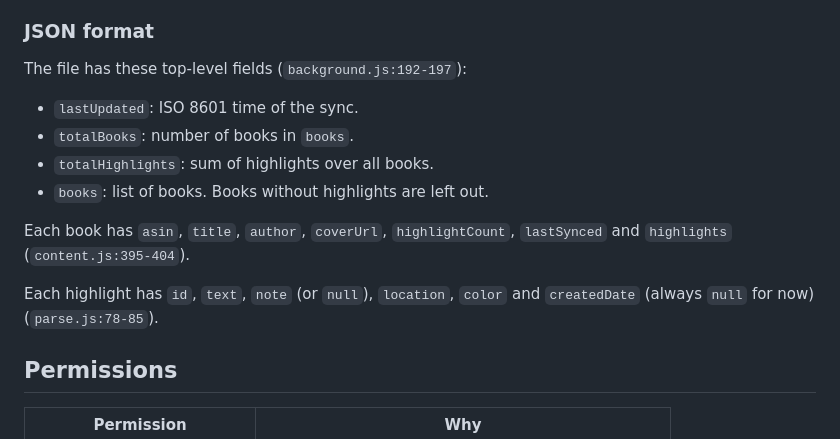
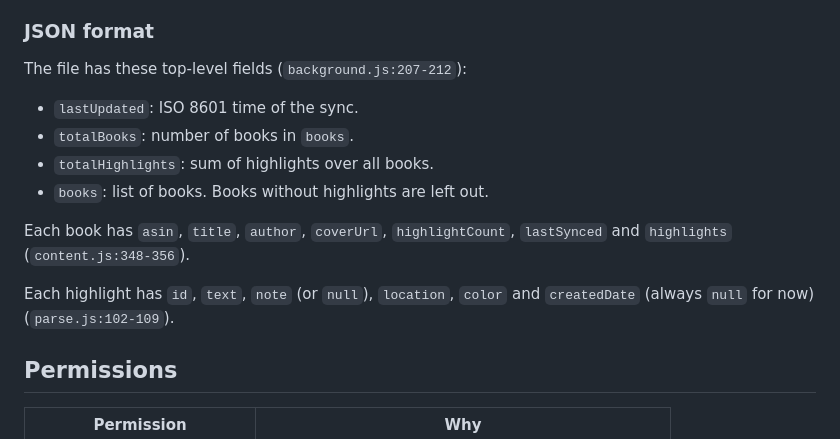
Before and after one commit to Penguin-Pants/HighlightsGrabber, a Markdown page: README.md, the part around the change. Drawn GitHub-style.

Commit message:
docs: update line references and parse.js role after the audit fixes
Co-Authored-By: Claude Opus 5.5 <noreply@anthropic.com>
Claude-Session: https://claude.ai/code/session_018ZbyXNKhWAhDywKC1n1ee8

```diff
--- a/README.md
+++ b/README.md
@@ -30,16 +30,16 @@ Not affiliated with Amazon. Kindle is a trademark of Amazon.com, Inc.
 
 ### JSON format
 
-The file has these top-level fields (`background.js:192-197`):
+The file has these top-level fields (`background.js:207-212`):
 
 - `lastUpdated`: ISO 8601 time of the sync.
 - `totalBooks`: number of books in `books`.
 - `totalHighlights`: sum of highlights over all books.
 - `books`: list of books. Books without highlights are left out.
 
-Each book has `asin`, `title`, `author`, `coverUrl`, `highlightCount`, `lastSynced` and `highlights` (`content.js:395-404`).
+Each book has `asin`, `title`, `author`, `coverUrl`, `highlightCount`, `lastSynced` and `highlights` (`content.js:348-356`).
 
-Each highlight has `id`, `text`, `note` (or `null`), `location`, `color` and `createdDate` (always `null` for now) (`parse.js:78-85`).
+Each highlight has `id`, `text`, `note` (or `null`), `location`, `color` and `createdDate` (always `null` for now) (`parse.js:102-109`).
 
 ## Permissions
 
```
Also changed, not shown: AGENTS.md (+3 -3 lines).
